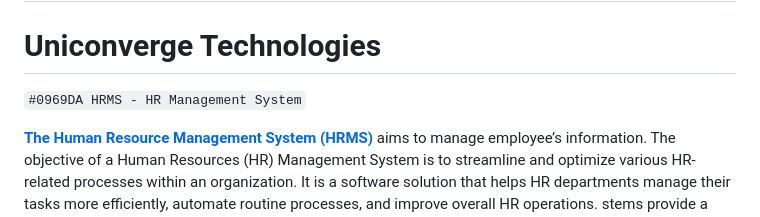
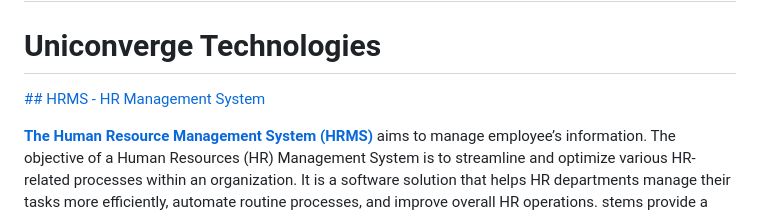
Before and after one commit to Nency-Ravaliya/upskillcampus, a Markdown page: README.md, the part around the change. GitHub-like rendering.

```diff
--- a/README.md
+++ b/README.md
@@ -2,7 +2,7 @@
 # Uniconverge Technologies
 
 
-`#0969DA HRMS - HR Management System`
+[## HRMS - HR Management System]()
 
 [**The Human Resource Management System (HRMS)**]() aims to manage employee’s information. The objective of a Human Resources (HR) Management System is to streamline and optimize various HR-related processes within an organization. It is a software solution that helps HR departments manage their tasks more efficiently, automate routine processes, and improve overall HR operations. stems provide a centralized repository for employee information,
 
```
